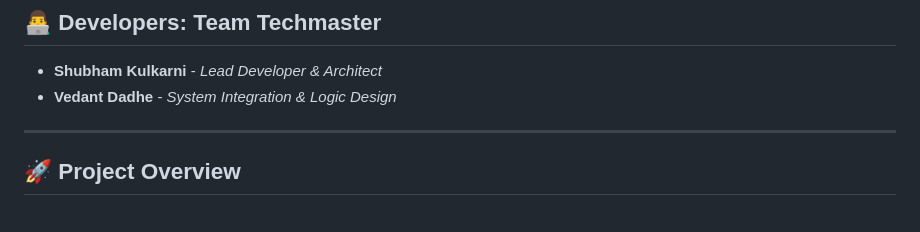
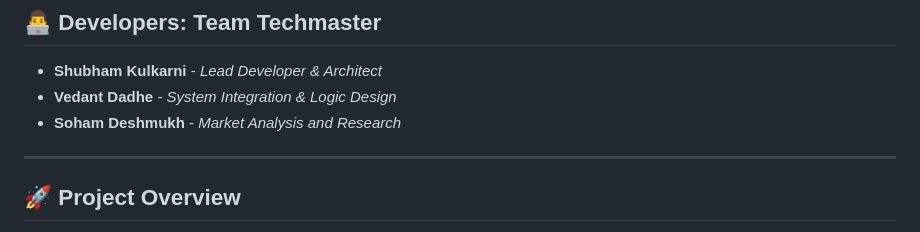
Before and after one commit to Shubhamk339/Techmaster_Hackathon, a Markdown page: README.md, the part around the change. Drawn GitHub-style.

```diff
--- a/README.md
+++ b/README.md
@@ -8,6 +8,7 @@
 ## 👨‍💻 Developers: Team Techmaster
 *   **Shubham Kulkarni** - *Lead Developer & Architect*
 *   **Vedant Dadhe** - *System Integration & Logic Design*
+*   **Soham Deshmukh** - *Market Analysis and Research*
 
 ---
 
```
